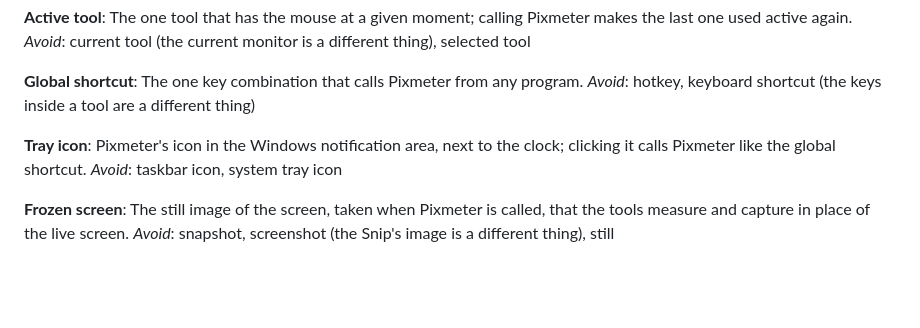
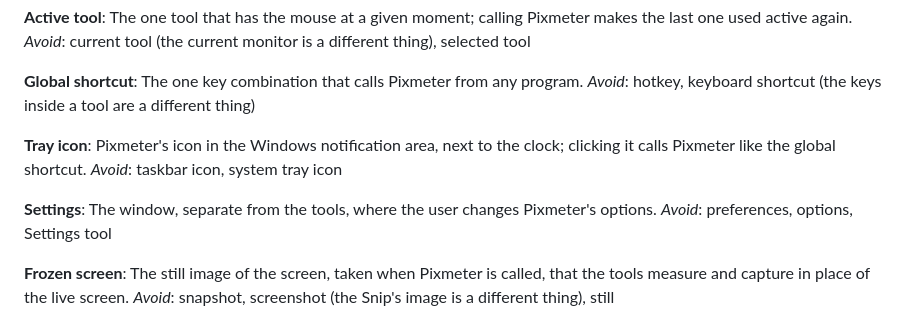
Before and after one commit to carreirodev/screengauge, a Markdown page: GLOSSARY.md, the part around the change. Rendered like a GitHub page; blank space fills up the shorter version.

Commit message:
Add Settings terms to the glossary
Co-Authored-By: Claude Opus 5.5 <noreply@anthropic.com>

```diff
--- a/GLOSSARY.md
+++ b/GLOSSARY.md
@@ -72,6 +72,10 @@ _Avoid_: hotkey, keyboard shortcut (the keys inside a tool are a different thing
 Pixmeter's icon in the Windows notification area, next to the clock; clicking it calls Pixmeter like the global shortcut.
 _Avoid_: taskbar icon, system tray icon
 
+**Settings**:
+The window, separate from the tools, where the user changes Pixmeter's options.
+_Avoid_: preferences, options, Settings tool
+
 **Frozen screen**:
 The still image of the screen, taken when Pixmeter is called, that the tools measure and capture in place of the live screen.
 _Avoid_: snapshot, screenshot (the Snip's image is a different thing), still
```
